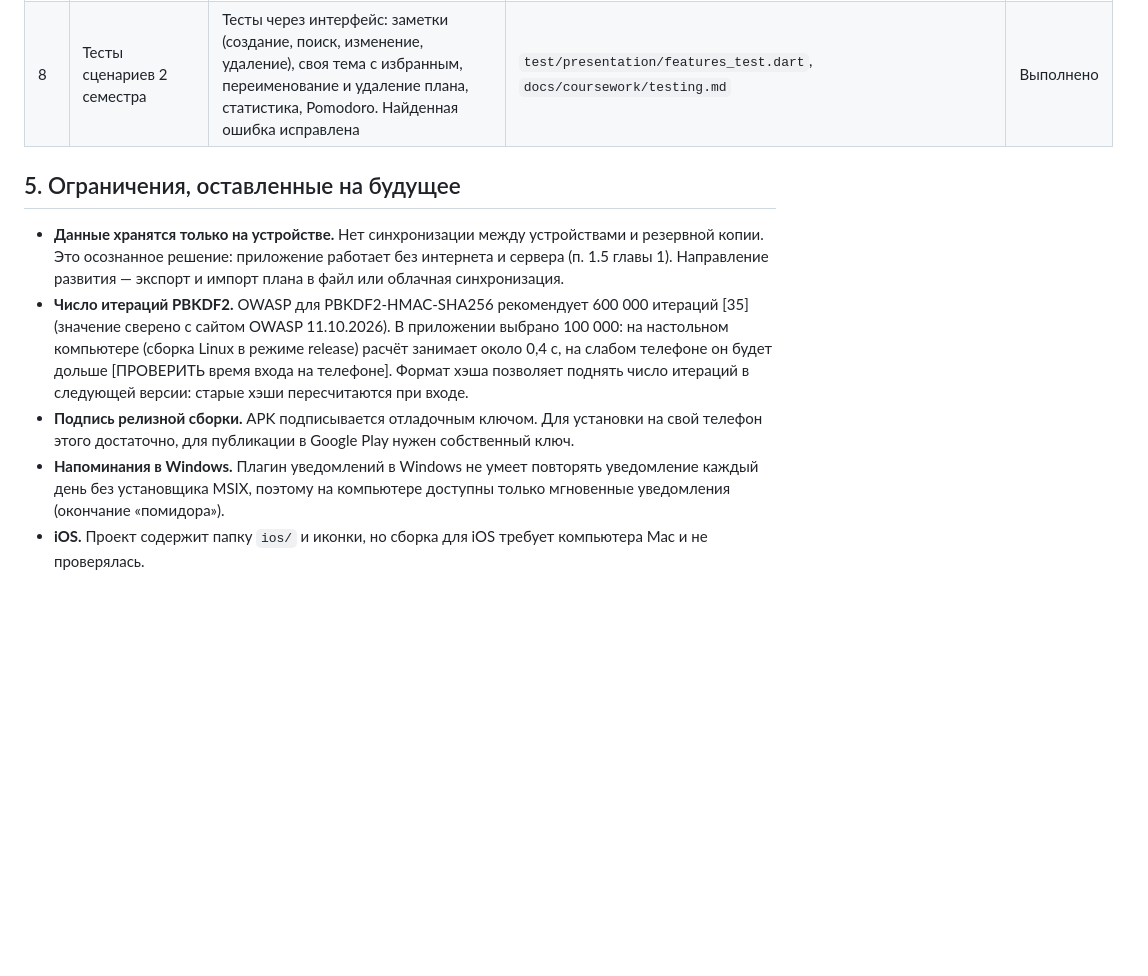
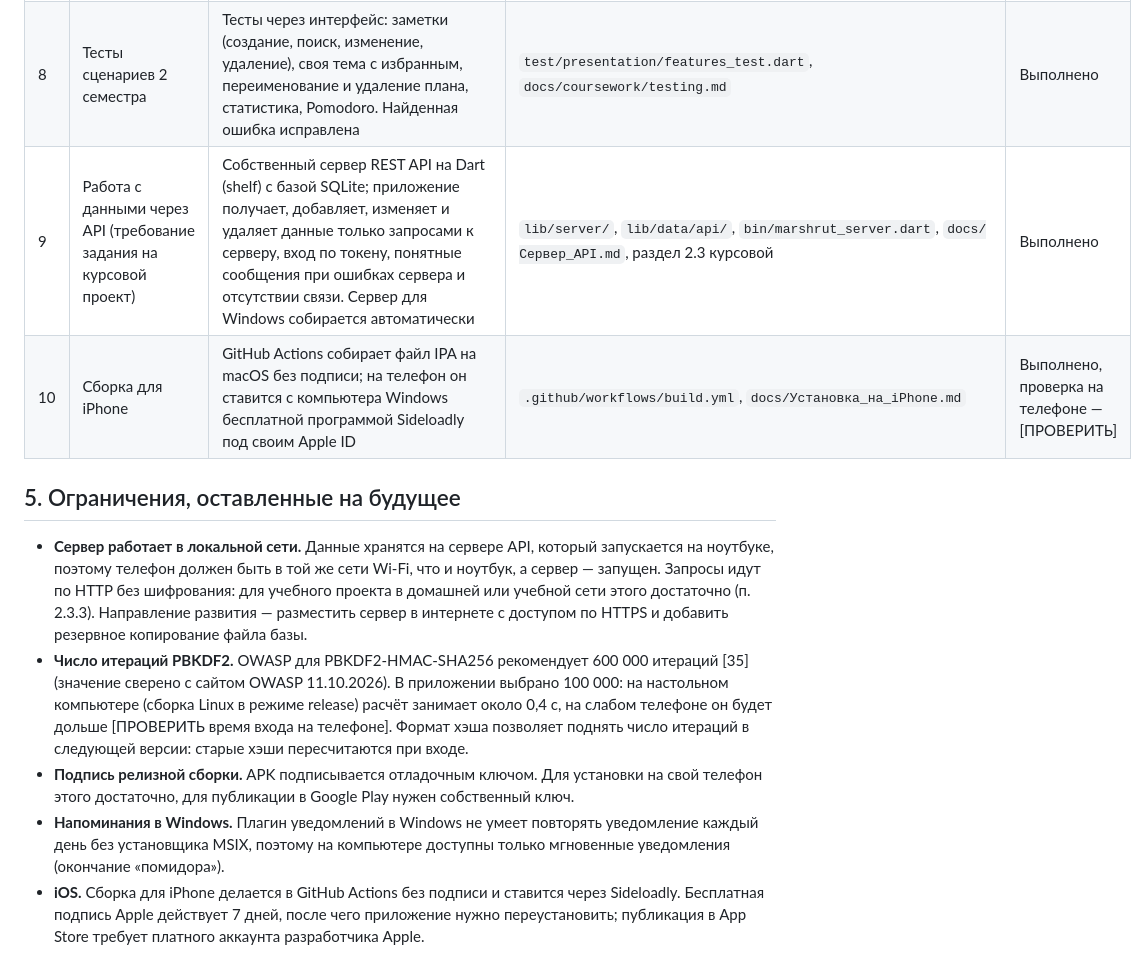
Before and after one commit to Barin5550/3_KURS_DIPLOMKA_BOBR_S, a Markdown page: docs/coursework/semester2_analysis.md, the part around the change. Rendered like a GitHub page; blank space fills up the shorter version.

Commit message:
Анализ 2 семестра: задачи 9–10 (API, iPhone), ограничения после перехода на сервер
Пункт «данные только на устройстве» заменён ограничением локальной сети
и HTTP без шифрования; пункт про iOS — сборкой IPA и подписью на 7 дней.

Co-Authored-By: Claude Opus 5.5 (1M context) <noreply@anthropic.com>
Claude-Session: https://claude.ai/code/session_01M7NW7KzTcoGm6LcSGjUPNJ

```diff
--- a/docs/coursework/semester2_analysis.md
+++ b/docs/coursework/semester2_analysis.md
@@ -39,11 +39,13 @@
 | 6 | Релизная сборка | Релизный APK для Android [20] и сборка для Windows [21] собираются автоматически | `.github/workflows/build.yml`, вкладка Actions репозитория | Выполнено |
 | 7 | Автоматическая проверка | GitHub Actions [28] при каждой отправке кода проверяет форматирование, запускает анализатор, все тесты и интеграционный тест настоящего приложения в Linux | `.github/workflows/build.yml` | Выполнено |
 | 8 | Тесты сценариев 2 семестра | Тесты через интерфейс: заметки (создание, поиск, изменение, удаление), своя тема с избранным, переименование и удаление плана, статистика, Pomodoro. Найденная ошибка исправлена | `test/presentation/features_test.dart`, `docs/coursework/testing.md` | Выполнено |
+| 9 | Работа с данными через API (требование задания на курсовой проект) | Собственный сервер REST API на Dart (shelf) с базой SQLite; приложение получает, добавляет, изменяет и удаляет данные только запросами к серверу, вход по токену, понятные сообщения при ошибках сервера и отсутствии связи. Сервер для Windows собирается автоматически | `lib/server/`, `lib/data/api/`, `bin/marshrut_server.dart`, `docs/Сервер_API.md`, раздел 2.3 курсовой | Выполнено |
+| 10 | Сборка для iPhone | GitHub Actions собирает файл IPA на macOS без подписи; на телефон он ставится с компьютера Windows бесплатной программой Sideloadly под своим Apple ID | `.github/workflows/build.yml`, `docs/Установка_на_iPhone.md` | Выполнено, проверка на телефоне — [ПРОВЕРИТЬ] |
 
 ## 5. Ограничения, оставленные на будущее
 
-- **Данные хранятся только на устройстве.** Нет синхронизации между устройствами и резервной копии. Это осознанное решение: приложение работает без интернета и сервера (п. 1.5 главы 1). Направление развития — экспорт и импорт плана в файл или облачная синхронизация.
+- **Сервер работает в локальной сети.** Данные хранятся на сервере API, который запускается на ноутбуке, поэтому телефон должен быть в той же сети Wi-Fi, что и ноутбук, а сервер — запущен. Запросы идут по HTTP без шифрования: для учебного проекта в домашней или учебной сети этого достаточно (п. 2.3.3). Направление развития — разместить сервер в интернете с доступом по HTTPS и добавить резервное копирование файла базы.
 - **Число итераций PBKDF2.** OWASP для PBKDF2-HMAC-SHA256 рекомендует 600 000 итераций [35] (значение сверено с сайтом OWASP 11.10.2026). В приложении выбрано 100 000: на настольном компьютере (сборка Linux в режиме release) расчёт занимает около 0,4 с, на слабом телефоне он будет дольше [ПРОВЕРИТЬ время входа на телефоне]. Формат хэша позволяет поднять число итераций в следующей версии: старые хэши пересчитаются при входе.
 - **Подпись релизной сборки.** APK подписывается отладочным ключом. Для установки на свой телефон этого достаточно, для публикации в Google Play нужен собственный ключ.
 - **Напоминания в Windows.** Плагин уведомлений в Windows не умеет повторять уведомление каждый день без установщика MSIX, поэтому на компьютере доступны только мгновенные уведомления (окончание «помидора»).
-- **iOS.** Проект содержит папку `ios/` и иконки, но сборка для iOS требует компьютера Mac и не проверялась.
+- **iOS.** Сборка для iPhone делается в GitHub Actions без подписи и ставится через Sideloadly. Бесплатная подпись Apple действует 7 дней, после чего приложение нужно переустановить; публикация в App Store требует платного аккаунта разработчика Apple.
```
